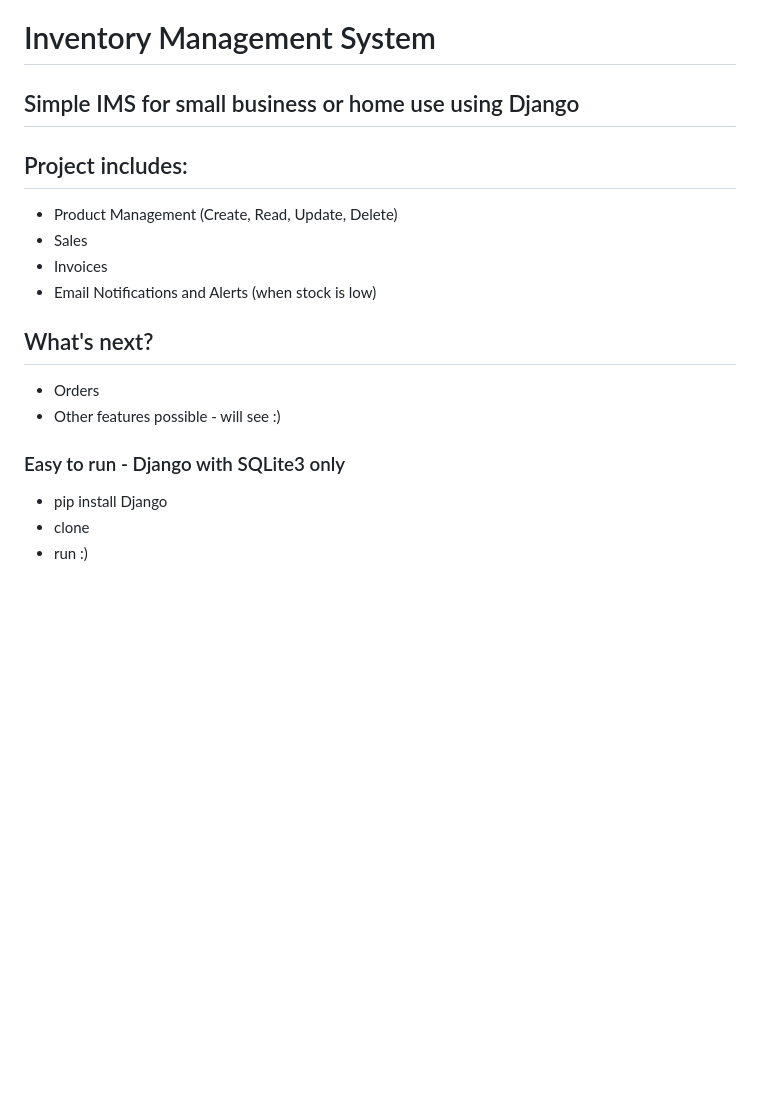
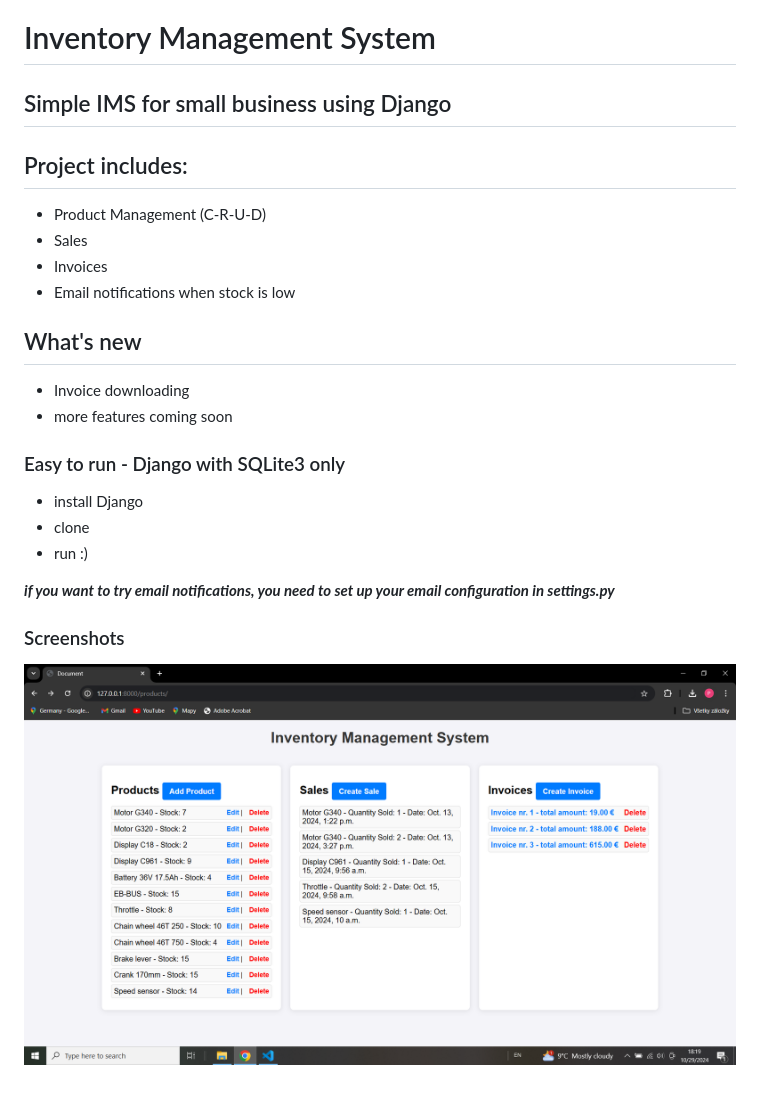
Before and after one commit to emax-77/Inventory-Management-System, a Markdown page: README.md, the part around the change. Drawn GitHub-style; pictures changed too: image.png (added); blank space fills up the shorter version.

```diff
--- a/README.md
+++ b/README.md
@@ -1,20 +1,26 @@
 ***I am also developing the same project using Flask and MongoDB, please check it out here https://github.com/emax-77/Inventory-Managemet-System-Flask-MongoDB.git***
 
 # Inventory Management System
-## Simple IMS for small business or home use using Django
+## Simple IMS for small business using Django
 
 ## Project includes:
 
-- Product Management (Create, Read, Update, Delete)
+- Product Management (C-R-U-D)
 - Sales
 - Invoices
-- Email Notifications and Alerts (when stock is low)
+- Email notifications when stock is low
 
-## What's next?
-- Orders
-- Other features possible - will see :)
+## What's new
+- Invoice downloading
+- more features coming soon
 
 ### Easy to run - Django with SQLite3 only
-- pip install Django
+- install Django
 - clone
 - run :)
+
+***if you want to try email notifications, you need to set up your email configuration in settings.py***
+
+### Screenshots
+
+![alt text](image.png)
```
